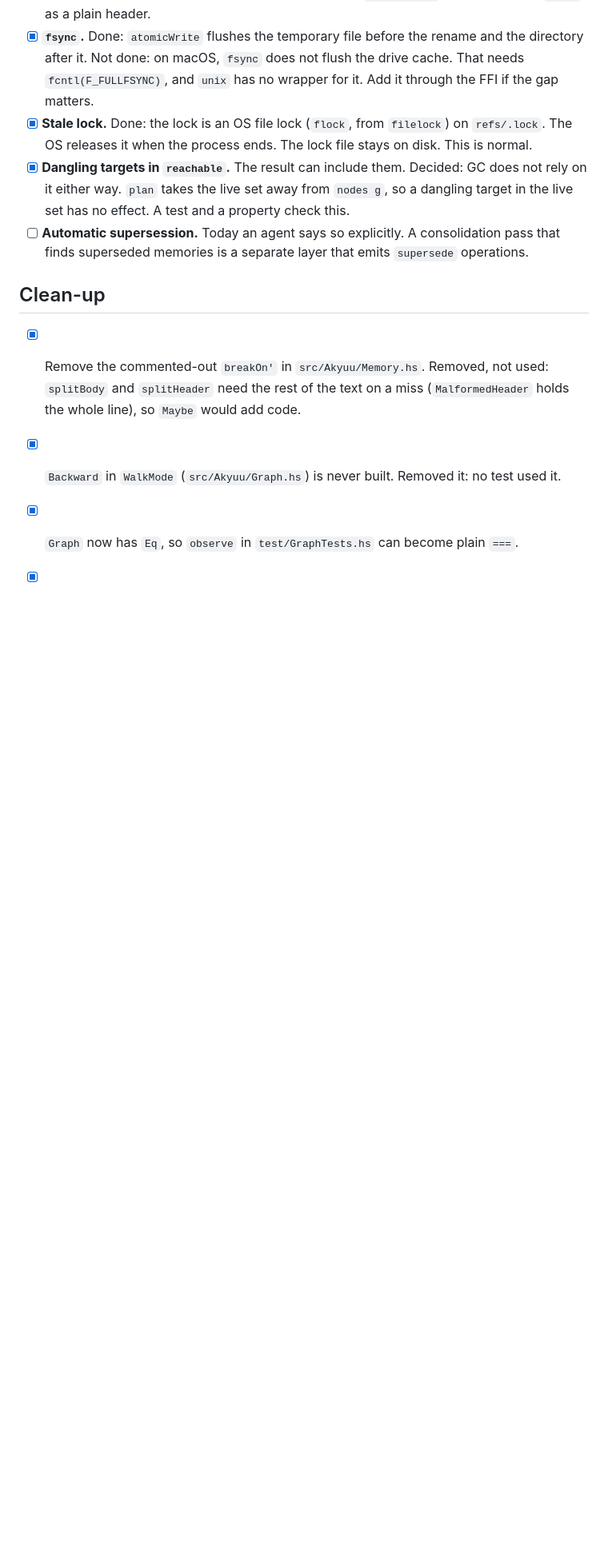
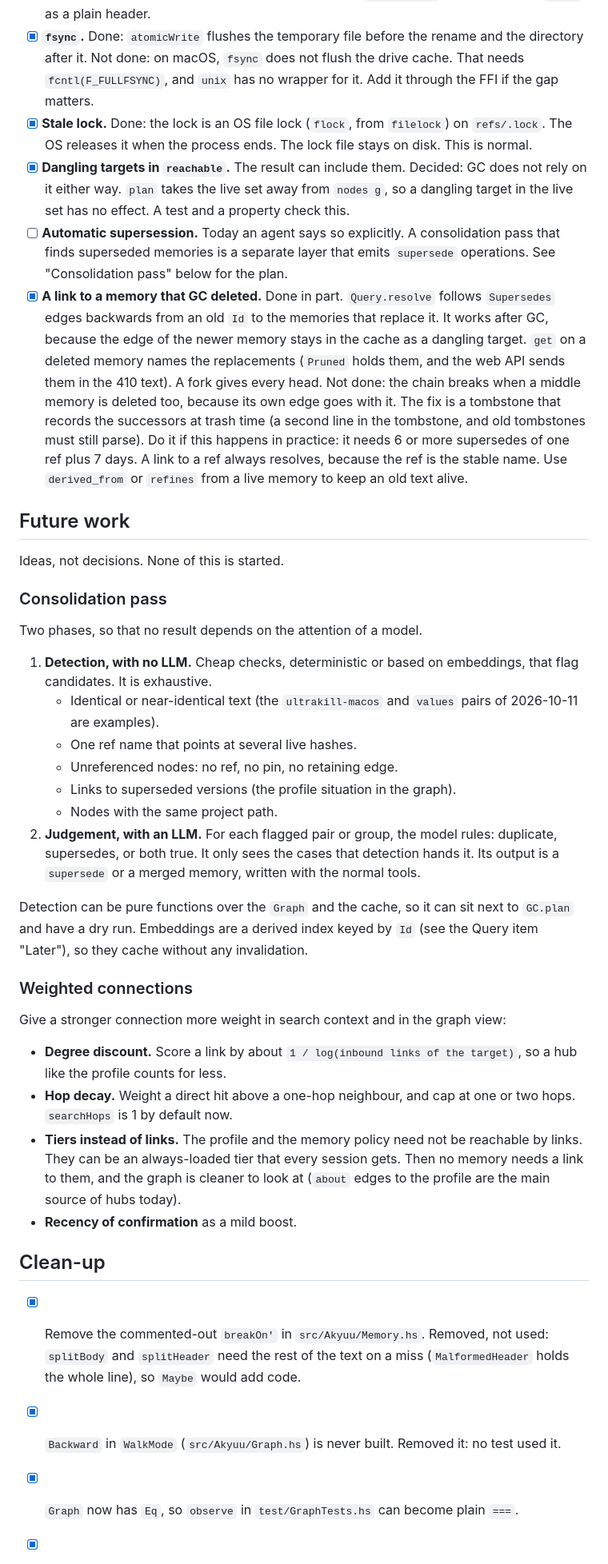
Before and after one commit to lillycham/akyuu, a Markdown page: TODO.md, the part around one of its changes. Shown at 80% size. Rendered like a GitHub page; blank space fills up the shorter version.

Commit message:
docs: record resolve, the consolidation pass and weighted links
Tick the resolve item and note the chain break that is left.
Add the consolidation pass and the weighted connections as future work.

Co-Authored-By: Claude Sonnet 5.5 <noreply@anthropic.com>

```diff
--- a/TODO.md
+++ b/TODO.md
@@ -342,6 +343,43 @@ Not done:
 - [x] **Dangling targets in `reachable`.** The result can include them. Decided: GC does not rely on it either way.
       `plan` takes the live set away from `nodes g`, so a dangling target in the live set has no effect. A test and a property check this.
 - [ ] **Automatic supersession.** Today an agent says so explicitly. A consolidation pass that finds superseded memories is a separate layer that emits `supersede` operations.
+      See "Consolidation pass" below for the plan.
+- [x] **A link to a memory that GC deleted.** Done in part. `Query.resolve` follows `Supersedes` edges backwards from an old `Id` to the memories that replace it.
+      It works after GC, because the edge of the newer memory stays in the cache as a dangling target. `get` on a deleted memory names the replacements
+      (`Pruned` holds them, and the web API sends them in the 410 text). A fork gives every head.
+      Not done: the chain breaks when a middle memory is deleted too, because its own edge goes with it. The fix is a tombstone that records the successors
+      at trash time (a second line in the tombstone, and old tombstones must still parse). Do it if this happens in practice: it needs 6 or more supersedes of one ref plus 7 days.
+      A link to a ref always resolves, because the ref is the stable name. Use `derived_from` or `refines` from a live memory to keep an old text alive.
+
+## Future work
+
+Ideas, not decisions. None of this is started.
+
+### Consolidation pass
+
+Two phases, so that no result depends on the attention of a model.
+
+1. **Detection, with no LLM.** Cheap checks, deterministic or based on embeddings, that flag candidates. It is exhaustive.
+   - Identical or near-identical text (the `ultrakill-macos` and `values` pairs of 2026-10-11 are examples).
+   - One ref name that points at several live hashes.
+   - Unreferenced nodes: no ref, no pin, no retaining edge.
+   - Links to superseded versions (the profile situation in the graph).
+   - Nodes with the same project path.
+2. **Judgement, with an LLM.** For each flagged pair or group, the model rules: duplicate, supersedes, or both true.
+   It only sees the cases that detection hands it. Its output is a `supersede` or a merged memory, written with the normal tools.
+
+Detection can be pure functions over the `Graph` and the cache, so it can sit next to `GC.plan` and have a dry run.
+Embeddings are a derived index keyed by `Id` (see the Query item "Later"), so they cache without any invalidation.
+
+### Weighted connections
+
+Give a stronger connection more weight in search context and in the graph view:
+
+- **Degree discount.** Score a link by about `1 / log(inbound links of the target)`, so a hub like the profile counts for less.
+- **Hop decay.** Weight a direct hit above a one-hop neighbour, and cap at one or two hops. `searchHops` is 1 by default now.
+- **Tiers instead of links.** The profile and the memory policy need not be reachable by links. They can be an always-loaded tier that every session gets.
+  Then no memory needs a link to them, and the graph is cleaner to look at (`about` edges to the profile are the main source of hubs today).
+- **Recency of confirmation** as a mild boost.
 
 ## Clean-up
 
```
Also changed, not shown: other parts of TODO.md (+2 -1 lines).
